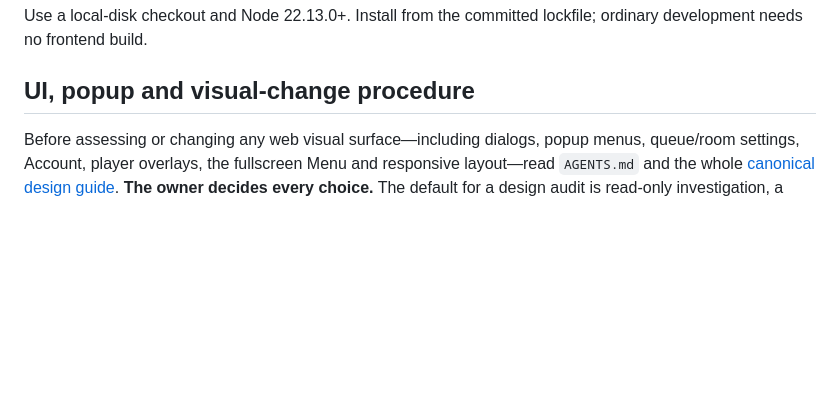
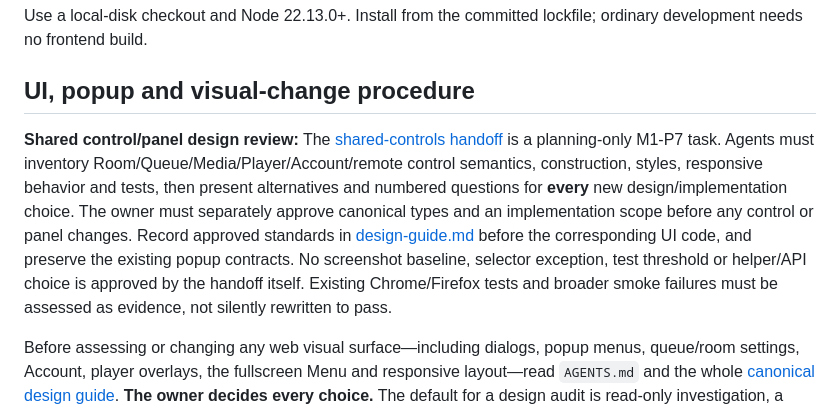
Before and after one commit to radbot44/uburoom, a Markdown page: docs/development.md, the part around the change. GitHub-like rendering; blank space fills up the shorter version.

Commit message:
docs: enforce owner approval before shared-control standardization

```diff
--- a/docs/development.md
+++ b/docs/development.md
@@ -3,6 +3,9 @@
 Use a local-disk checkout and Node 22.13.0+. Install from the committed lockfile; ordinary development needs no frontend build.
 
 ## UI, popup and visual-change procedure
+
+**Shared control/panel design review:** The [shared-controls handoff](shared-controls-audit-brief.md) is a planning-only M1-P7 task. Agents must inventory Room/Queue/Media/Player/Account/remote control semantics, construction, styles, responsive behavior and tests, then present alternatives and numbered questions for **every** new design/implementation choice. The owner must separately approve canonical types and an implementation scope before any control or panel changes. Record approved standards in [design-guide.md](design-guide.md) before the corresponding UI code, and preserve the existing popup contracts. No screenshot baseline, selector exception, test threshold or helper/API choice is approved by the handoff itself. Existing Chrome/Firefox tests and broader smoke failures must be assessed as evidence, not silently rewritten to pass.
+
 
 Before assessing or changing any web visual surface—including dialogs, popup menus, queue/room settings, Account, player overlays, the fullscreen Menu and responsive layout—read `AGENTS.md` and the whole [canonical design guide](design-guide.md). **The owner decides every choice.** The default for a design audit is read-only investigation, a documented issue/surface inventory, proposed canonical types, a phased plan, and numbered owner questions. Do not implement, rewrite style rules, settle exceptions or alter the canonical type registry without the owner's explicit, itemized approval. After approval, record canonical type details and exceptions in `docs/design-guide.md` before corresponding implementation.
 
```
